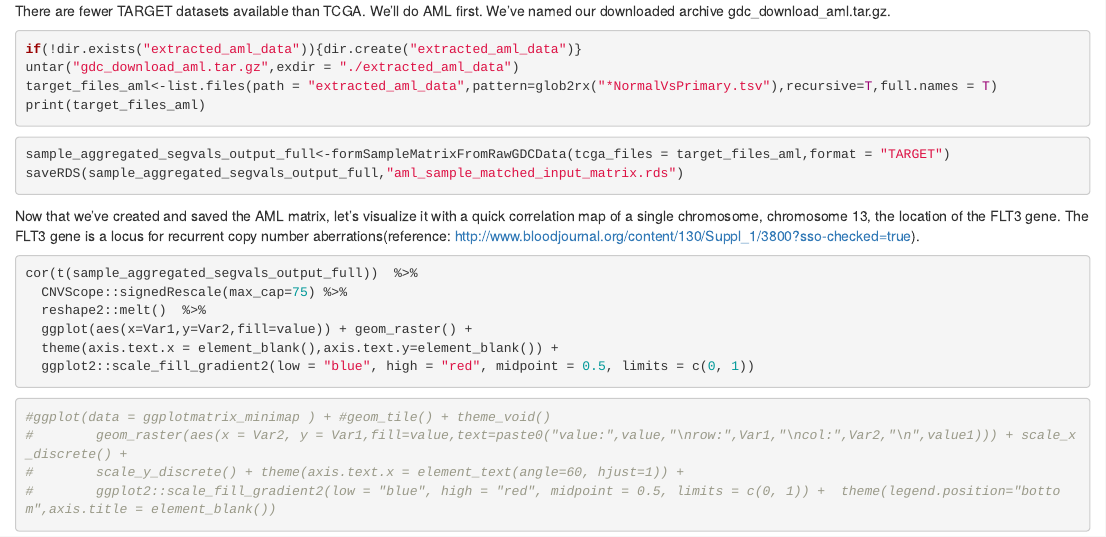
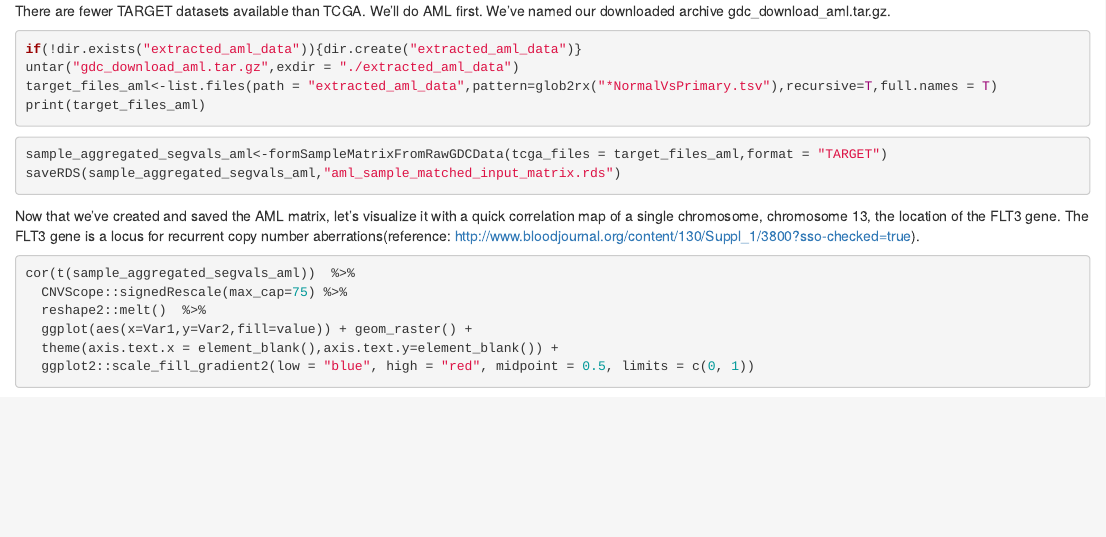
Before and after one commit to jamesdalg/CNVScope, an R Markdown document (vignettes/create_input_matrix.Rmd): the page in a window 1100 px wide, from 1790 px down. Rendered offline with R 4.5, knitr and Pandoc, with nearby package versions; code that draws random numbers runs with fixed seeds of ours.

Commit message:
removed code for plotting that was unneeded in vignette, README.Rmd updated to urge users not to use the dependencies flag.

````diff
--- a/vignettes/create_input_matrix.Rmd
+++ b/vignettes/create_input_matrix.Rmd
@@ -76,22 +76,16 @@ print(target_files_aml)
 ```
 
 ```{r,eval=F,echo=T}
-sample_aggregated_segvals_output_full<-formSampleMatrixFromRawGDCData(tcga_files = target_files_aml,format = "TARGET")
-saveRDS(sample_aggregated_segvals_output_full,"aml_sample_matched_input_matrix.rds")
+sample_aggregated_segvals_aml<-formSampleMatrixFromRawGDCData(tcga_files = target_files_aml,format = "TARGET")
+saveRDS(sample_aggregated_segvals_aml,"aml_sample_matched_input_matrix.rds")
 ```
 
 Now that we've created and saved the AML matrix, let's visualize it with a quick correlation map of a single chromosome, chromosome 13, the location of the FLT3 gene. The FLT3 gene is a locus for recurrent copy number aberrations(reference: http://www.bloodjournal.org/content/130/Suppl_1/3800?sso-checked=true).
 ```{r aml_plots, eval=F,echo=T}
-cor(t(sample_aggregated_segvals_output_full))  %>%
+cor(t(sample_aggregated_segvals_aml))  %>%
   CNVScope::signedRescale(max_cap=75) %>%
   reshape2::melt()  %>%
   ggplot(aes(x=Var1,y=Var2,fill=value)) + geom_raster() +
   theme(axis.text.x = element_blank(),axis.text.y=element_blank()) +
   ggplot2::scale_fill_gradient2(low = "blue", high = "red", midpoint = 0.5, limits = c(0, 1))
 ```
-```{r eval=F}
-#ggplot(data = ggplotmatrix_minimap ) + #geom_tile() + theme_void()
-#        geom_raster(aes(x = Var2, y = Var1,fill=value,text=paste0("value:",value,"\nrow:",Var1,"\ncol:",Var2,"\n",value1))) + scale_x_discrete() +
-#        scale_y_discrete() + theme(axis.text.x = element_text(angle=60, hjust=1)) +
-#        ggplot2::scale_fill_gradient2(low = "blue", high = "red", midpoint = 0.5, limits = c(0, 1)) +  theme(legend.position="bottom",axis.title = element_blank())
-```
````
Also changed, not shown: docs/README.Rmd (+4 -4 lines).
